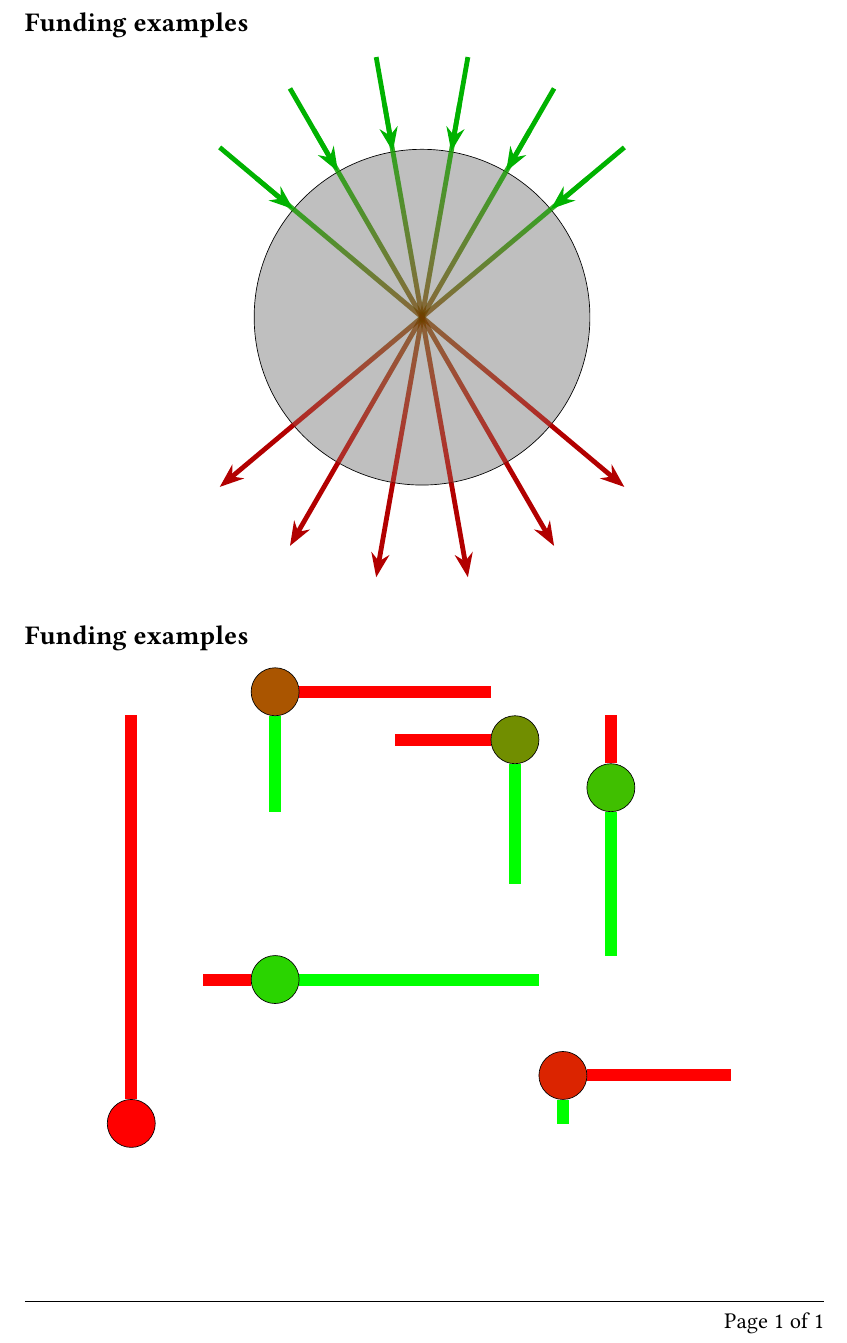
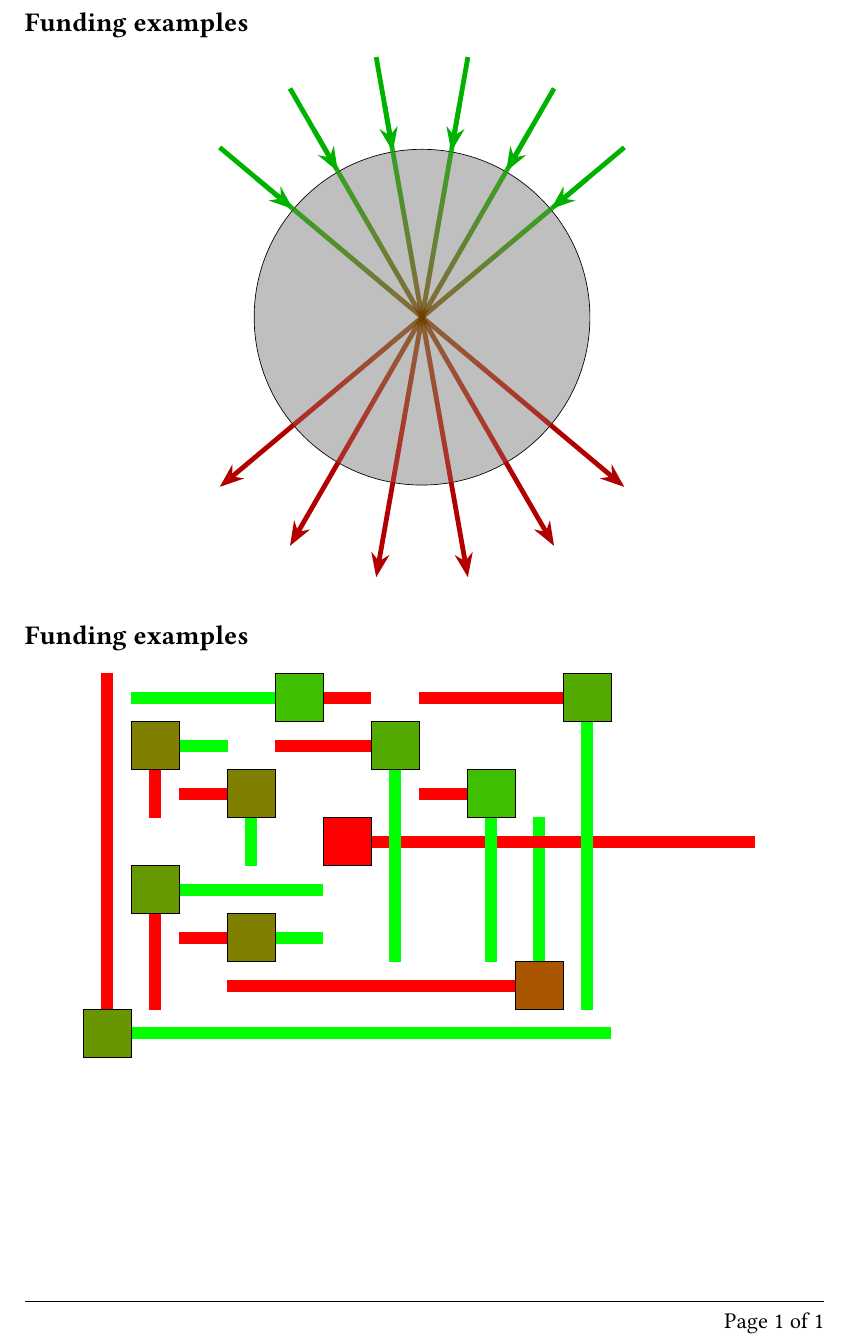
Before and after one commit to sebastianbaltser/master-thesis, a LaTeX thesis (thesis/graphics/front-page/test-graphics.tex, which reads thesis/graphics/front-page/front-page-2.tex): part of the page, cut so that both start at the same text. Compiled offline with pdfLaTeX.

Commit message:
Add nodes

```diff
--- a/thesis/graphics/front-page/front-page-2.tex
+++ b/thesis/graphics/front-page/front-page-2.tex
@@ -6,15 +6,14 @@
     },
     contract/.style n args = {4}{
         draw,
-        circle,
         fill={rgb:red,#2;green,#4},
         minimum width=1cm,
         minimum height=1cm,
         append after command={
             \pgfextra{
                 \tikzmath{
-                    \outLength=#2/10;
-                    \inLength=#4/10;
+                    \outLength=#2;
+                    \inLength=#4;
                 }
                 \draw[cash-flow, color={rgb:red,1}]
                     (\tikzlastnode.#1) -- +(#1:\outLength);
@@ -25,9 +24,14 @@
     }
 };
 
-\node[contract={west}{20}{south}{25}] at (0, 0) {};
-\node[contract={north}{10}{south}{30}] at (2, -1) {};
-\node[contract={west}{10}{east}{50}] at (-5, -5) {};
-\node[contract={east}{40}{south}{20}] at (-5, 1) {};
-\node[contract={east}{30}{south}{5}] at (1, -7) {};
-\node[contract={north}{80}{south}{0}] at (-8, -8) {};
+\node[contract={north}{7}{east}{10}] at (0, 0) {};
+\node[contract={south}{2}{east}{3}] at (1, 3) {};
+\node[contract={south}{1}{east}{1}] at (1, 6) {};
+\node[contract={west}{1}{east}{1}] at (3, 2) {};
+\node[contract={west}{6}{north}{3}] at (9, 1) {};
+\node[contract={east}{8}{west}{0}] at (5, 4) {};
+\node[contract={east}{1}{west}{3}] at (4, 7) {};
+\node[contract={west}{2}{south}{4}] at (6, 6) {};
+\node[contract={west}{3}{south}{6}] at (10, 7) {};
+\node[contract={west}{1}{south}{3}] at (8, 5) {};
+\node[contract={west}{1}{south}{1}] at (3, 5) {};
```
